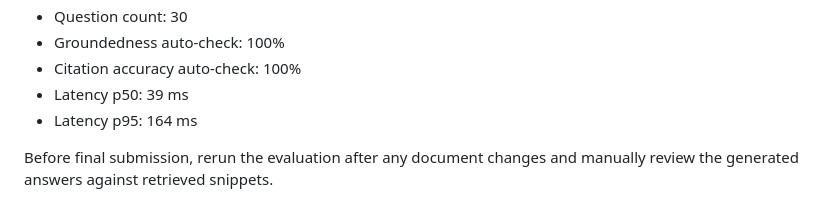
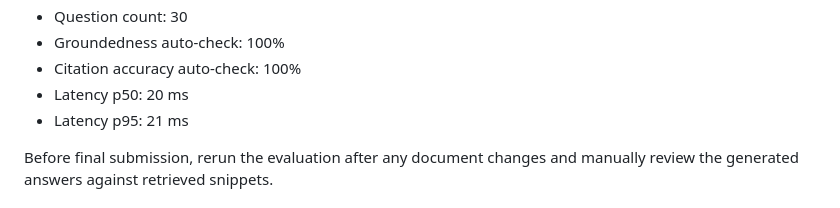
Before and after one commit to Kigen29/code5-knowledge-assistant, a Markdown page: design-and-evaluation.md, the part around the change. Drawn GitHub-style.

```diff
--- a/design-and-evaluation.md
+++ b/design-and-evaluation.md
@@ -49,8 +49,8 @@ The latest local evaluation run produced:
 - Question count: 30
 - Groundedness auto-check: 100%
 - Citation accuracy auto-check: 100%
-- Latency p50: 39 ms
-- Latency p95: 164 ms
+- Latency p50: 20 ms
+- Latency p95: 21 ms
 
 Before final submission, rerun the evaluation after any document changes and manually review the generated answers against retrieved snippets.
 
```
Also changed, not shown: final-submission-links.md (added, +13 -0 lines), submission-checklist.md (added, +39 -0 lines).
